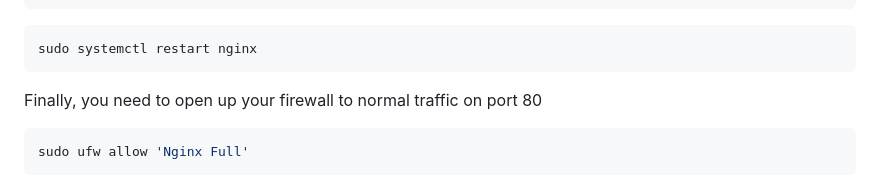
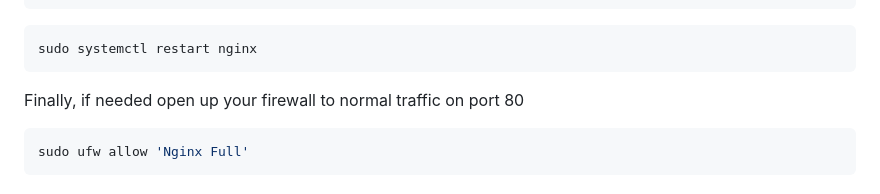
Before and after one commit to carlosj1999/IP_Aggregator, a Markdown page: README_Ubuntu.md, the part around the change. Drawn GitHub-style.

````diff
--- a/README_Ubuntu.md
+++ b/README_Ubuntu.md
@@ -233,7 +233,7 @@ sudo nginx -t
 ```bash
 sudo systemctl restart nginx
 ```
-Finally, you need to open up your firewall to normal traffic on port 80
+Finally, if needed open up your firewall to normal traffic on port 80
 ```bash
 sudo ufw allow 'Nginx Full'
 ```
````
